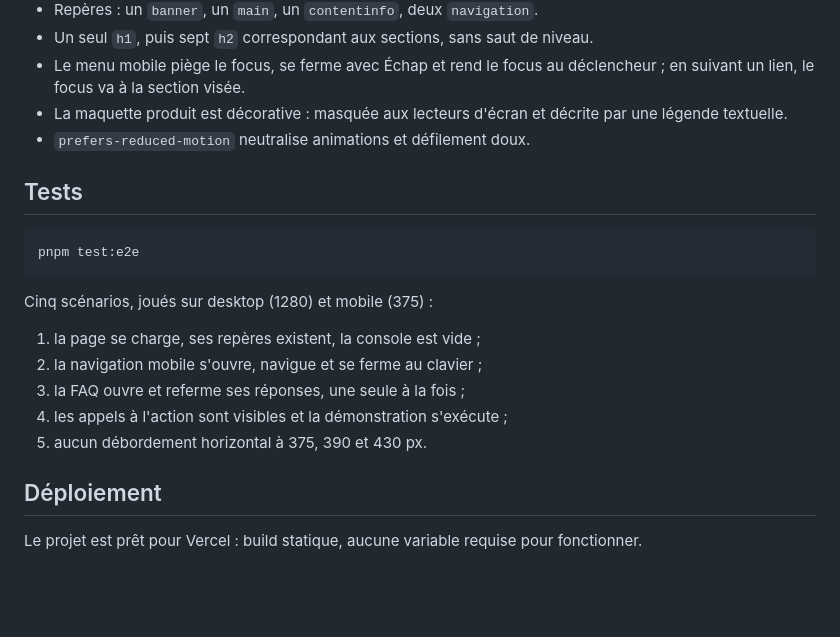
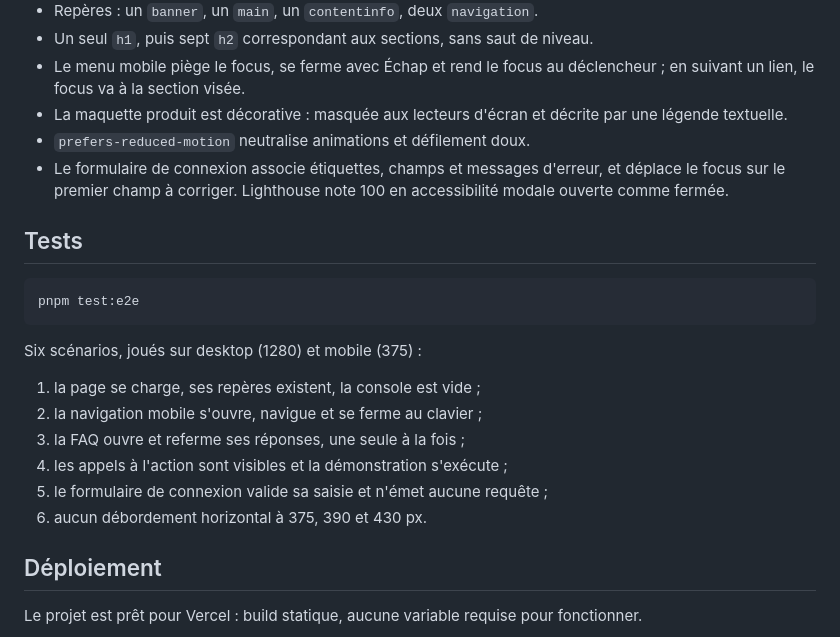
Before and after one commit to alexreu/nexa, a Markdown page: README.md, the part around one of its changes. Drawn GitHub-style; blank space fills up the shorter version.

````diff
--- a/README.md
+++ b/README.md
@@ -183,6 +200,9 @@ scripts/                      génération des captures
 - La maquette produit est décorative : masquée aux lecteurs d'écran et décrite
   par une légende textuelle.
 - `prefers-reduced-motion` neutralise animations et défilement doux.
+- Le formulaire de connexion associe étiquettes, champs et messages d'erreur,
+  et déplace le focus sur le premier champ à corriger. Lighthouse note 100 en
+  accessibilité modale ouverte comme fermée.
 
 ## Tests
 
@@ -190,13 +210,14 @@ scripts/                      génération des captures
 pnpm test:e2e
 ```
 
-Cinq scénarios, joués sur desktop (1280) et mobile (375) :
+Six scénarios, joués sur desktop (1280) et mobile (375) :
 
 1. la page se charge, ses repères existent, la console est vide ;
 2. la navigation mobile s'ouvre, navigue et se ferme au clavier ;
 3. la FAQ ouvre et referme ses réponses, une seule à la fois ;
 4. les appels à l'action sont visibles et la démonstration s'exécute ;
-5. aucun débordement horizontal à 375, 390 et 430 px.
+5. le formulaire de connexion valide sa saisie et n'émet aucune requête ;
+6. aucun débordement horizontal à 375, 390 et 430 px.
 
 ## Déploiement
 
````
Also changed, not shown: other parts of README.md (+19 -2 lines), docs/screenshots/auth-errors.png (added), docs/screenshots/auth-signin.png (added), docs/screenshots/auth-signup.png (added), 7 other files.
